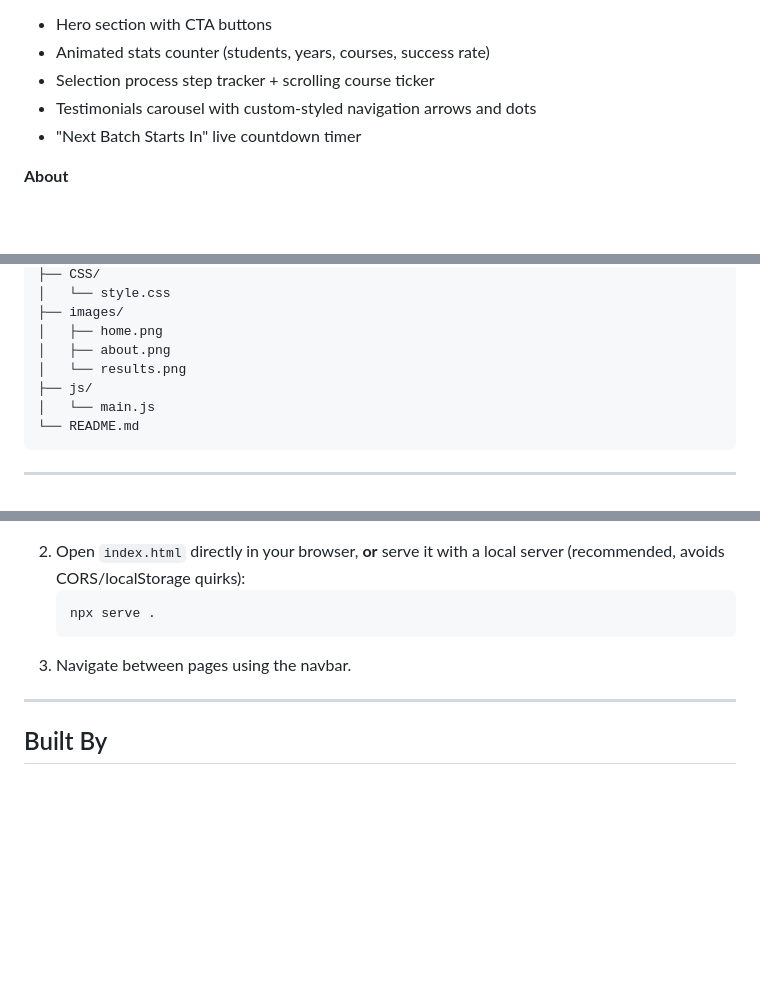
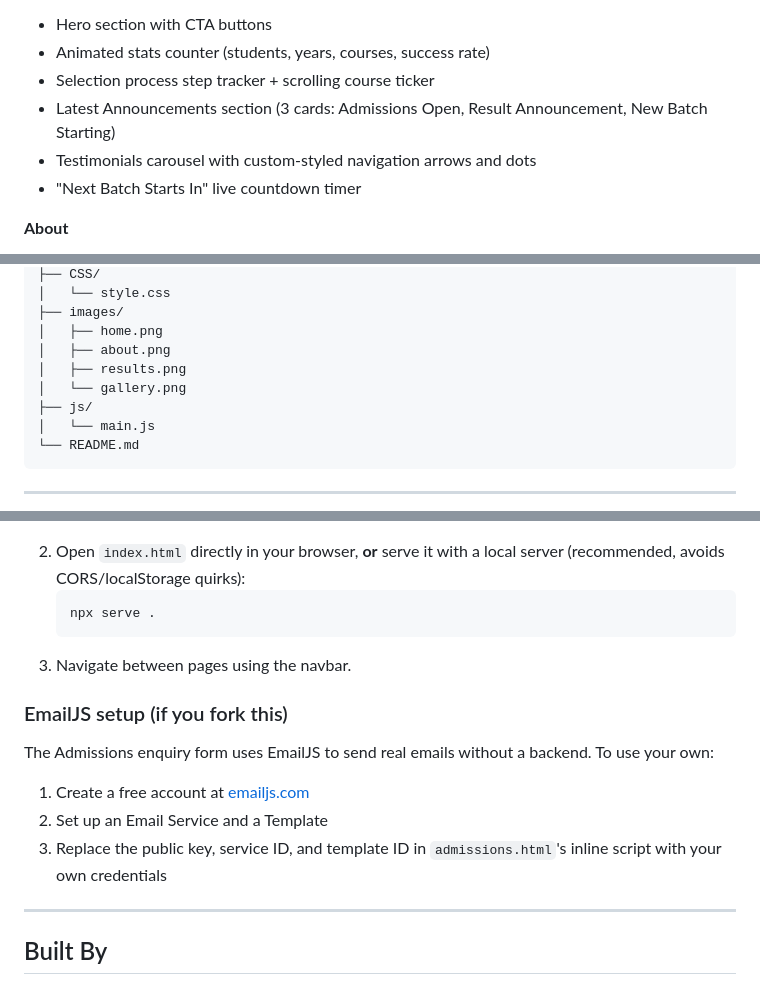
Before and after one commit to 2024-bs-cs-189-jpg/forces-academy-HaramAtif-si26, a Markdown page: README.md, 3 parts joined by grey strips. Rendered like a GitHub page; blank space fills up the shorter version.

````diff
--- a/README.md
+++ b/README.md
@@ -48,6 +56,7 @@ This project was built as part of the **Code Saviours SI-26** internship program
 - Hero section with CTA buttons
 - Animated stats counter (students, years, courses, success rate)
 - Selection process step tracker + scrolling course ticker
+- Latest Announcements section (3 cards: Admissions Open, Result Announcement, New Batch Starting)
 - Testimonials carousel with custom-styled navigation arrows and dots
 - "Next Batch Starts In" live countdown timer
 
@@ -111,7 +121,8 @@ forces-academy-HaramAtif-si26/
 ├── images/
 │   ├── home.png
 │   ├── about.png
-│   └── results.png
+│   ├── results.png
+│   └── gallery.png
 ├── js/
 │   └── main.js
 └── README.md
@@ -131,6 +142,12 @@ forces-academy-HaramAtif-si26/
    ```
 3. Navigate between pages using the navbar.
 
+### EmailJS setup (if you fork this)
+The Admissions enquiry form uses EmailJS to send real emails without a backend. To use your own:
+1. Create a free account at [emailjs.com](https://www.emailjs.com/)
+2. Set up an Email Service and a Template
+3. Replace the public key, service ID, and template ID in `admissions.html`'s inline script with your own credentials
+
 ---
 
 ##  Built By
````
Also changed, not shown: other parts of README.md (+16 -7 lines).
